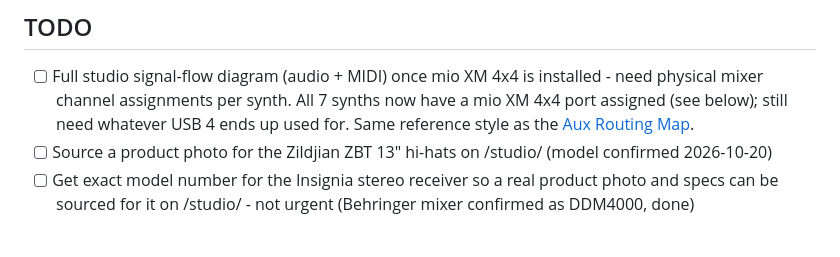
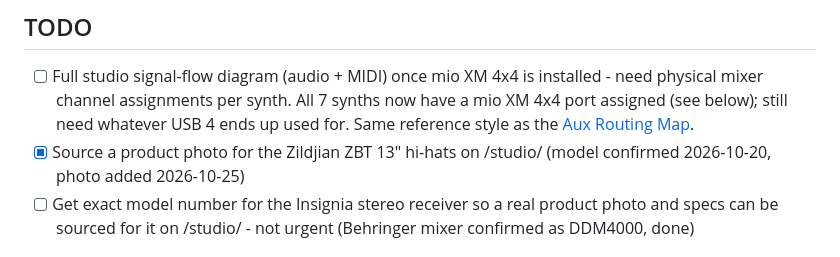
Before and after one commit to conspicuoustechnologist/synth-patch-library, a Markdown page: studio-setup.md, the part around the change. GitHub-like rendering.

Commit message:
studio-setup: hi-hat photo done
Co-Authored-By: Claude Opus 5.5 <noreply@anthropic.com>

```diff
--- a/studio-setup.md
+++ b/studio-setup.md
@@ -2,7 +2,7 @@
 
 ## TODO
 - [ ] Full studio signal-flow diagram (audio + MIDI) once mio XM 4x4 is installed - need physical mixer channel assignments per synth. All 7 synths now have a mio XM 4x4 port assigned (see below); still need whatever USB 4 ends up used for. Same reference style as the [Aux Routing Map](https://www.conspicuoustechnologist.com/studio/aux-routing-map/).
-- [ ] Source a product photo for the Zildjian ZBT 13" hi-hats on /studio/ (model confirmed 2026-10-20)
+- [x] Source a product photo for the Zildjian ZBT 13" hi-hats on /studio/ (model confirmed 2026-10-20, photo added 2026-10-25)
 - [ ] Get exact model number for the Insignia stereo receiver so a real product photo and specs can be sourced for it on /studio/ - not urgent (Behringer mixer confirmed as DDM4000, done)
 
 ## Guitars
```
